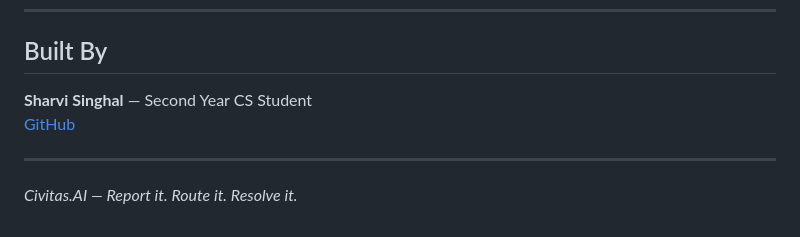
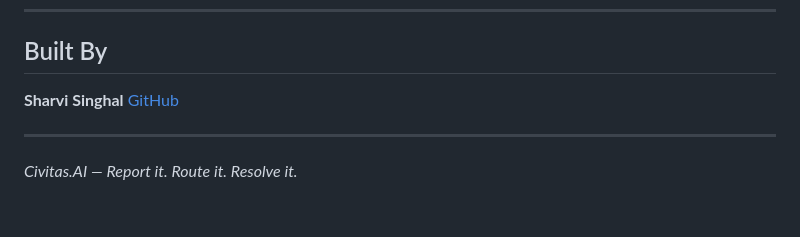
Before and after one commit to singhalsharvi/Civitas.Ai, a Markdown page: README.md, the part around the change. Rendered like a GitHub page.

Commit message:
Update author information in README.md

```diff
--- a/README.md
+++ b/README.md
@@ -135,7 +135,7 @@ Open `http://localhost:8000` in your browser.
 
 ## Built By
 
-**Sharvi Singhal** — Second Year CS Student
+**Sharvi Singhal**
 [GitHub](https://github.com/singhalsharvi)
 
 ---
```
